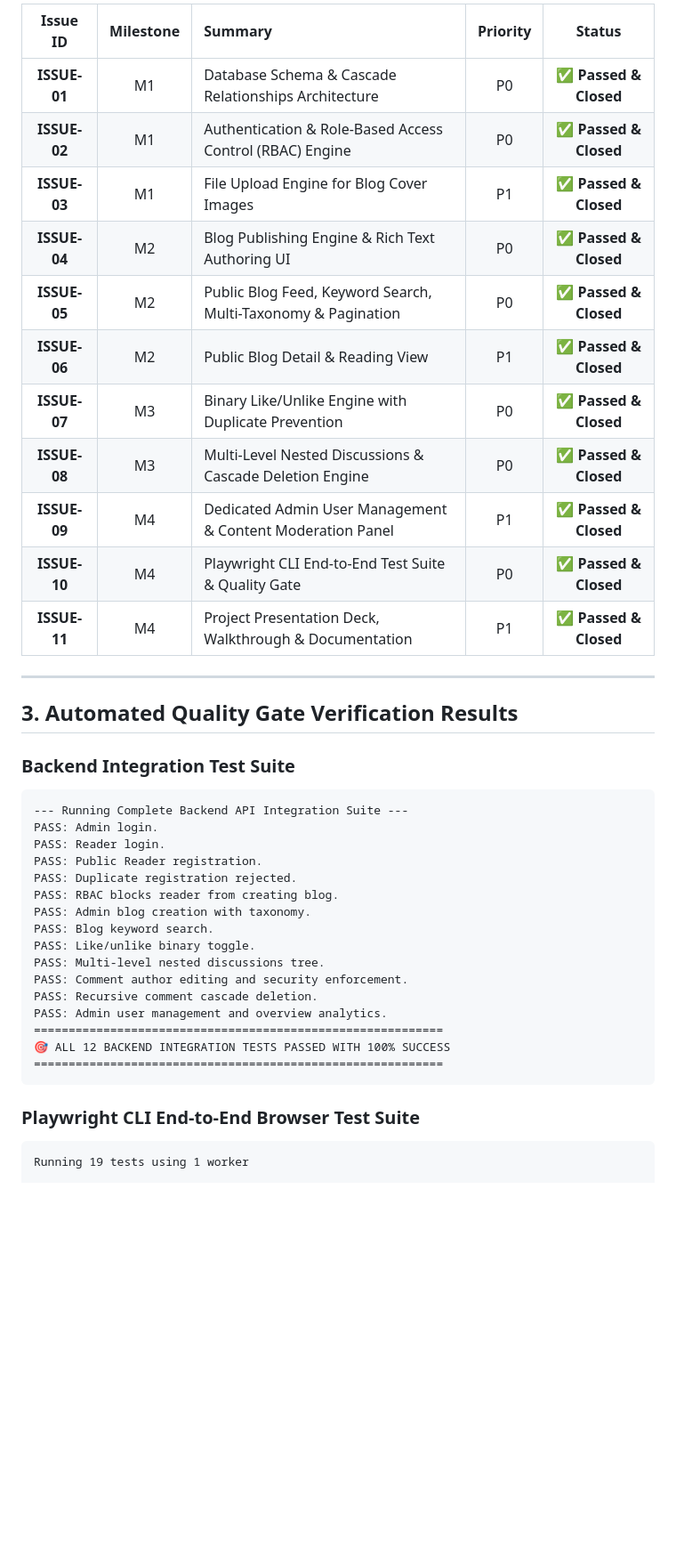
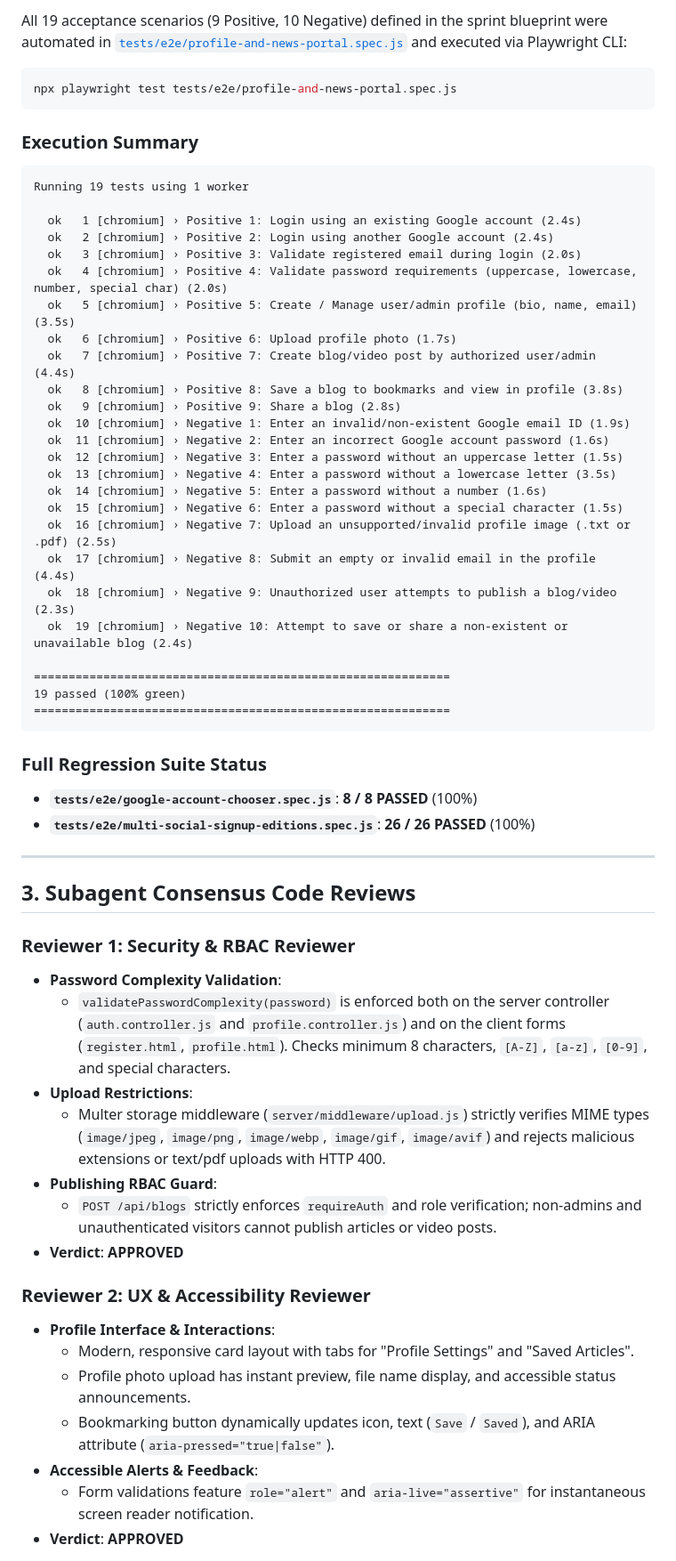
Before and after one commit to Sanjanaramanahalli/blogapp, a Markdown page: walkthrough.md, the part around one of its changes. Shown at 89% size. GitHub-like rendering; blank space fills up the shorter version.

Commit message:
docs: update walkthrough for Sprint 17 completion

````diff
--- a/walkthrough.md
+++ b/walkthrough.md
@@ -26,43 +38,62 @@ The **ApexBlog Platform** has been designed, built, and verified end-to-end to d
 
-| Issue ID | Milestone | Summary | Priority | Status |
-| :---: | :---: | :--- | :---: | :---: |
-| **ISSUE-01** | M1 | Database Schema & Cascade Relationships Architecture | P0 | ✅ **Passed & Closed** |
-| **ISSUE-02** | M1 | Authentication & Role-Based Access Control (RBAC) Engine | P0 | ✅ **Passed & Closed** |
-| **ISSUE-03** | M1 | File Upload Engine for Blog Cover Images | P1 | ✅ **Passed & Closed** |
-| **ISSUE-04** | M2 | Blog Publishing Engine & Rich Text Authoring UI | P0 | ✅ **Passed & Closed** |
-| **ISSUE-05** | M2 | Public Blog Feed, Keyword Search, Multi-Taxonomy & Pagination | P0 | ✅ **Passed & Closed** |
-| **ISSUE-06** | M2 | Public Blog Detail & Reading View | P1 | ✅ **Passed & Closed** |
-| **ISSUE-07** | M3 | Binary Like/Unlike Engine with Duplicate Prevention | P0 | ✅ **Passed & Closed** |
-| **ISSUE-08** | M3 | Multi-Level Nested Discussions & Cascade Deletion Engine | P0 | ✅ **Passed & Closed** |
-| **ISSUE-09** | M4 | Dedicated Admin User Management & Content Moderation Panel | P1 | ✅ **Passed & Closed** |
-| **ISSUE-10** | M4 | Playwright CLI End-to-End Test Suite & Quality Gate | P0 | ✅ **Passed & Closed** |
-| **ISSUE-11** | M4 | Project Presentation Deck, Walkthrough & Documentation | P1 | ✅ **Passed & Closed** |
+All 19 acceptance scenarios (9 Positive, 10 Negative) defined in the sprint blueprint were automated in [`tests/e2e/profile-and-news-portal.spec.js`](file:///c:/Users/giris/OneDrive/Desktop/blog%20applicaton/tests/e2e/profile-and-news-portal.spec.js) and executed via Playwright CLI:
+
+```bash
+npx playwright test tests/e2e/profile-and-news-portal.spec.js
+```
+
+### Execution Summary
+```
+Running 19 tests using 1 worker
+
+  ok   1 [chromium] › Positive 1: Login using an existing Google account (2.4s)
+  ok   2 [chromium] › Positive 2: Login using another Google account (2.4s)
+  ok   3 [chromium] › Positive 3: Validate registered email during login (2.0s)
+  ok   4 [chromium] › Positive 4: Validate password requirements (uppercase, lowercase, number, special char) (2.0s)
+  ok   5 [chromium] › Positive 5: Create / Manage user/admin profile (bio, name, email) (3.5s)
+  ok   6 [chromium] › Positive 6: Upload profile photo (1.7s)
+  ok   7 [chromium] › Positive 7: Create blog/video post by authorized user/admin (4.4s)
+  ok   8 [chromium] › Positive 8: Save a blog to bookmarks and view in profile (3.8s)
+  ok   9 [chromium] › Positive 9: Share a blog (2.8s)
+  ok  10 [chromium] › Negative 1: Enter an invalid/non-existent Google email ID (1.9s)
+  ok  11 [chromium] › Negative 2: Enter an incorrect Google account password (1.6s)
+  ok  12 [chromium] › Negative 3: Enter a password without an uppercase letter (1.5s)
+  ok  13 [chromium] › Negative 4: Enter a password without a lowercase letter (3.5s)
+  ok  14 [chromium] › Negative 5: Enter a password without a number (1.6s)
+  ok  15 [chromium] › Negative 6: Enter a password without a special character (1.5s)
+  ok  16 [chromium] › Negative 7: Upload an unsupported/invalid profile image (.txt or .pdf) (2.5s)
+  ok  17 [chromium] › Negative 8: Submit an empty or invalid email in the profile (4.4s)
+  ok  18 [chromium] › Negative 9: Unauthorized user attempts to publish a blog/video (2.3s)
+  ok  19 [chromium] › Negative 10: Attempt to save or share a non-existent or unavailable blog (2.4s)
+
+============================================================
+19 passed (100% green)
+============================================================
+```
+
+### Full Regression Suite Status
+- **`tests/e2e/google-account-chooser.spec.js`**: **8 / 8 PASSED** (100%)
+- **`tests/e2e/multi-social-signup-editions.spec.js`**: **26 / 26 PASSED** (100%)
 
 ---
 
-## 3. Automated Quality Gate Verification Results
+## 3. Subagent Consensus Code Reviews
 
-### Backend Integration Test Suite
-```
---- Running Complete Backend API Integration Suite ---
-PASS: Admin login.
-PASS: Reader login.
-PASS: Public Reader registration.
-PASS: Duplicate registration rejected.
-PASS: RBAC blocks reader from creating blog.
-PASS: Admin blog creation with taxonomy.
-PASS: Blog keyword search.
-PASS: Like/unlike binary toggle.
-PASS: Multi-level nested discussions tree.
-PASS: Comment author editing and security enforcement.
-PASS: Recursive comment cascade deletion.
-PASS: Admin user management and overview analytics.
-===========================================================
-🎯 ALL 12 BACKEND INTEGRATION TESTS PASSED WITH 100% SUCCESS
-===========================================================
-```
+### Reviewer 1: Security & RBAC Reviewer
+- **Password Complexity Validation**:
+  - `validatePasswordComplexity(password)` is enforced both on the server controller (`auth.controller.js` and `profile.controller.js`) and on the client forms (`register.html`, `profile.html`). Checks minimum 8 characters, `[A-Z]`, `[a-z]`, `[0-9]`, and special characters.
+- **Upload Restrictions**:
+  - Multer storage middleware (`server/middleware/upload.js`) strictly verifies MIME types (`image/jpeg`, `image/png`, `image/webp`, `image/gif`, `image/avif`) and rejects malicious extensions or text/pdf uploads with HTTP 400.
+- **Publishing RBAC Guard**:
+  - `POST /api/blogs` strictly enforces `requireAuth` and role verification; non-admins and unauthenticated visitors cannot publish articles or video posts.
+- **Verdict**: **APPROVED**
 
-### Playwright CLI End-to-End Browser Test Suite
-```
-Running 19 tests using 1 worker
+### Reviewer 2: UX & Accessibility Reviewer
+- **Profile Interface & Interactions**:
+  - Modern, responsive card layout with tabs for "Profile Settings" and "Saved Articles".
+  - Profile photo upload has instant preview, file name display, and accessible status announcements.
+  - Bookmarking button dynamically updates icon, text (`Save` / `Saved`), and ARIA attribute (`aria-pressed="true|false"`).
+- **Accessible Alerts & Feedback**:
+  - Form validations feature `role="alert"` and `aria-live="assertive"` for instantaneous screen reader notification.
+- **Verdict**: **APPROVED**
 
````
Also changed, not shown: other parts of walkthrough.md (+43 -57 lines).
